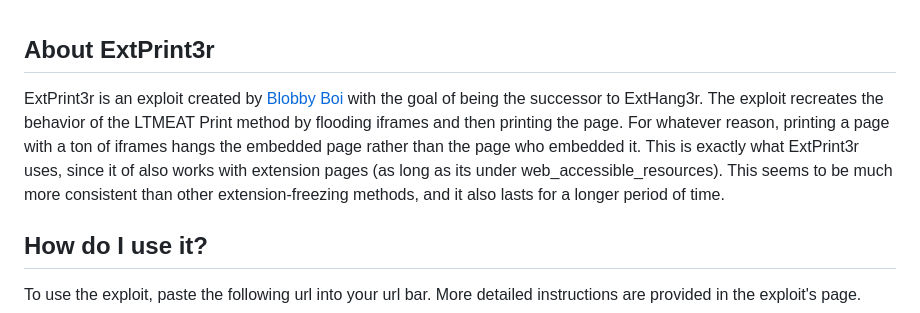
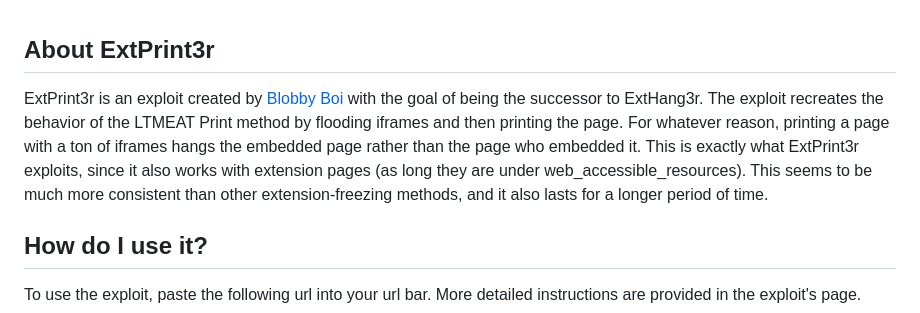
Before and after one commit to wicorn29/ExtPrint3r, a Markdown page: README.md, the part around the change. GitHub-like rendering.

```diff
--- a/README.md
+++ b/README.md
@@ -1,5 +1,5 @@
 ## About ExtPrint3r
-ExtPrint3r is an exploit created by [Blobby Boi](https://github.com/Blobby-Boi/) with the goal of being the successor to ExtHang3r. The exploit recreates the behavior of the LTMEAT Print method by flooding iframes and then printing the page. For whatever reason, printing a page with a ton of iframes hangs the embedded page rather than the page who embedded it. This is exactly what ExtPrint3r uses, since it of also works with extension pages (as long as its under web_accessible_resources). This seems to be much more consistent than other extension-freezing methods, and it also lasts for a longer period of time.
+ExtPrint3r is an exploit created by [Blobby Boi](https://github.com/Blobby-Boi/) with the goal of being the successor to ExtHang3r. The exploit recreates the behavior of the LTMEAT Print method by flooding iframes and then printing the page. For whatever reason, printing a page with a ton of iframes hangs the embedded page rather than the page who embedded it. This is exactly what ExtPrint3r exploits, since it also works with extension pages (as long they are under web_accessible_resources). This seems to be much more consistent than other extension-freezing methods, and it also lasts for a longer period of time.
 
 ## How do I use it?
 To use the exploit, paste the following url into your url bar. More detailed instructions are provided in the exploit's page.
```
